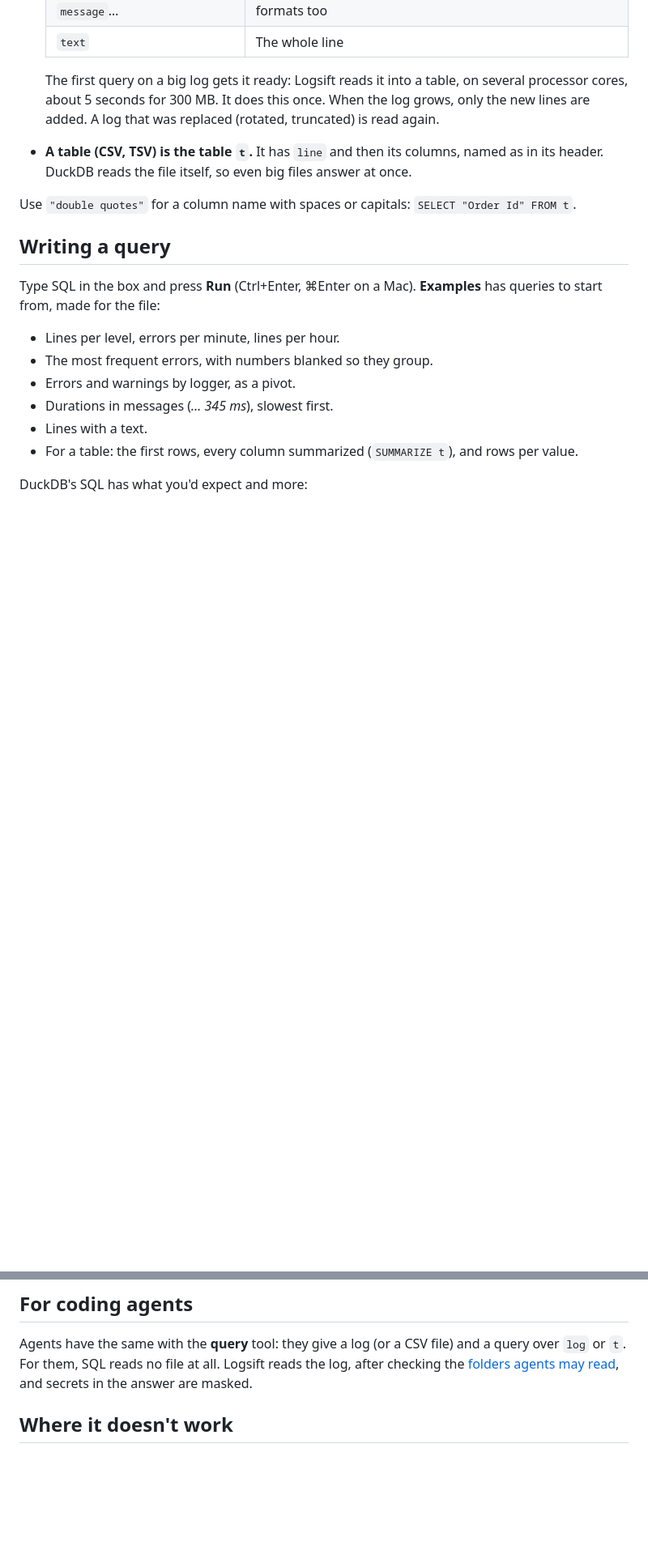
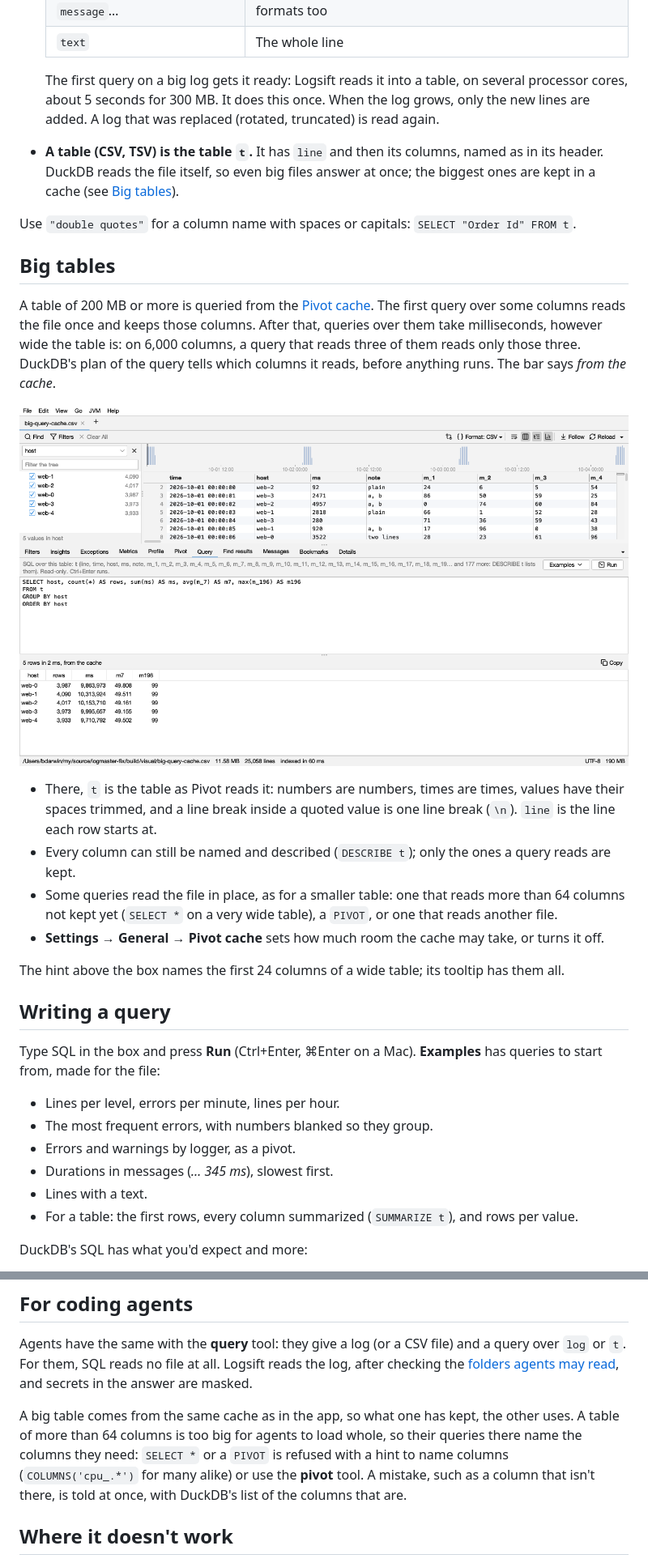
Before and after one commit to bdarwin/logsift, a Markdown page: docs/guide/query.md, 2 parts joined by grey strips. Shown at 81% size. Drawn GitHub-style; pictures changed too: docs/screenshots/query-from-the-cache.png (added); blank space fills up the shorter version.

```diff
--- a/docs/guide/query.md
+++ b/docs/guide/query.md
@@ -23,9 +23,22 @@ The **Query** tab (below the log) asks a log or a table anything you can write i
   | `text` | The whole line |
 
   The first query on a big log gets it ready: Logsift reads it into a table, on several processor cores, about 5 seconds for 300 MB. It does this once. When the log grows, only the new lines are added. A log that was replaced (rotated, truncated) is read again.
-- **A table (CSV, TSV) is the table `t`.** It has `line` and then its columns, named as in its header. DuckDB reads the file itself, so even big files answer at once.
+- **A table (CSV, TSV) is the table `t`.** It has `line` and then its columns, named as in its header. DuckDB reads the file itself, so even big files answer at once; the biggest ones are kept in a cache (see [Big tables](#big-tables)).
 
 Use `"double quotes"` for a column name with spaces or capitals: `SELECT "Order Id" FROM t`.
+
+## Big tables
+
+A table of 200 MB or more is queried from the [Pivot cache](pivot.md#big-tables). The first query over some columns reads the file once and keeps those columns. After that, queries over them take milliseconds, however wide the table is: on 6,000 columns, a query that reads three of them reads only those three. DuckDB's plan of the query tells which columns it reads, before anything runs. The bar says *from the cache*.
+
+![Rows per host of a table of 200 columns, from the cache: 5 rows in 2 ms](../screenshots/query-from-the-cache.png)
+
+- There, `t` is the table as Pivot reads it: numbers are numbers, times are times, values have their spaces trimmed, and a line break inside a quoted value is one line break (`\n`). `line` is the line each row starts at.
+- Every column can still be named and described (`DESCRIBE t`); only the ones a query reads are kept.
+- Some queries read the file in place, as for a smaller table: one that reads more than 64 columns not kept yet (`SELECT *` on a very wide table), a `PIVOT`, or one that reads another file.
+- **Settings → General → Pivot cache** sets how much room the cache may take, or turns it off.
+
+The hint above the box names the first 24 columns of a wide table; its tooltip has them all.
 
 ## Writing a query
 
@@ -63,6 +76,8 @@ A query can read other files, for example to join this log with a CSV of orders:
 
 Agents have the same with the **query** tool: they give a log (or a CSV file) and a query over `log` or `t`. For them, SQL reads no file at all. Logsift reads the log, after checking the [folders agents may read](agents.md#what-it-cant-do), and secrets in the answer are masked.
 
+A big table comes from the same cache as in the app, so what one has kept, the other uses. A table of more than 64 columns is too big for agents to load whole, so their queries there name the columns they need: `SELECT *` or a `PIVOT` is refused with a hint to name columns (`COLUMNS('cpu_.*')` for many alike) or use the **pivot** tool. A mistake, such as a column that isn't there, is told at once, with DuckDB's list of the columns that are.
+
 ## Where it doesn't work
 
 DuckDB has a native library for each system Logsift is built for: Windows, macOS and Linux, on x64 and ARM. The zip for any Java has only Linux x64's. Elsewhere the tab says Query isn't available, and the rest of Logsift works as always.
```
Also changed, not shown: CHANGELOG.md (+1 -0 lines), docs/guide/agents.md (+1 -1 lines), 12 other files.
